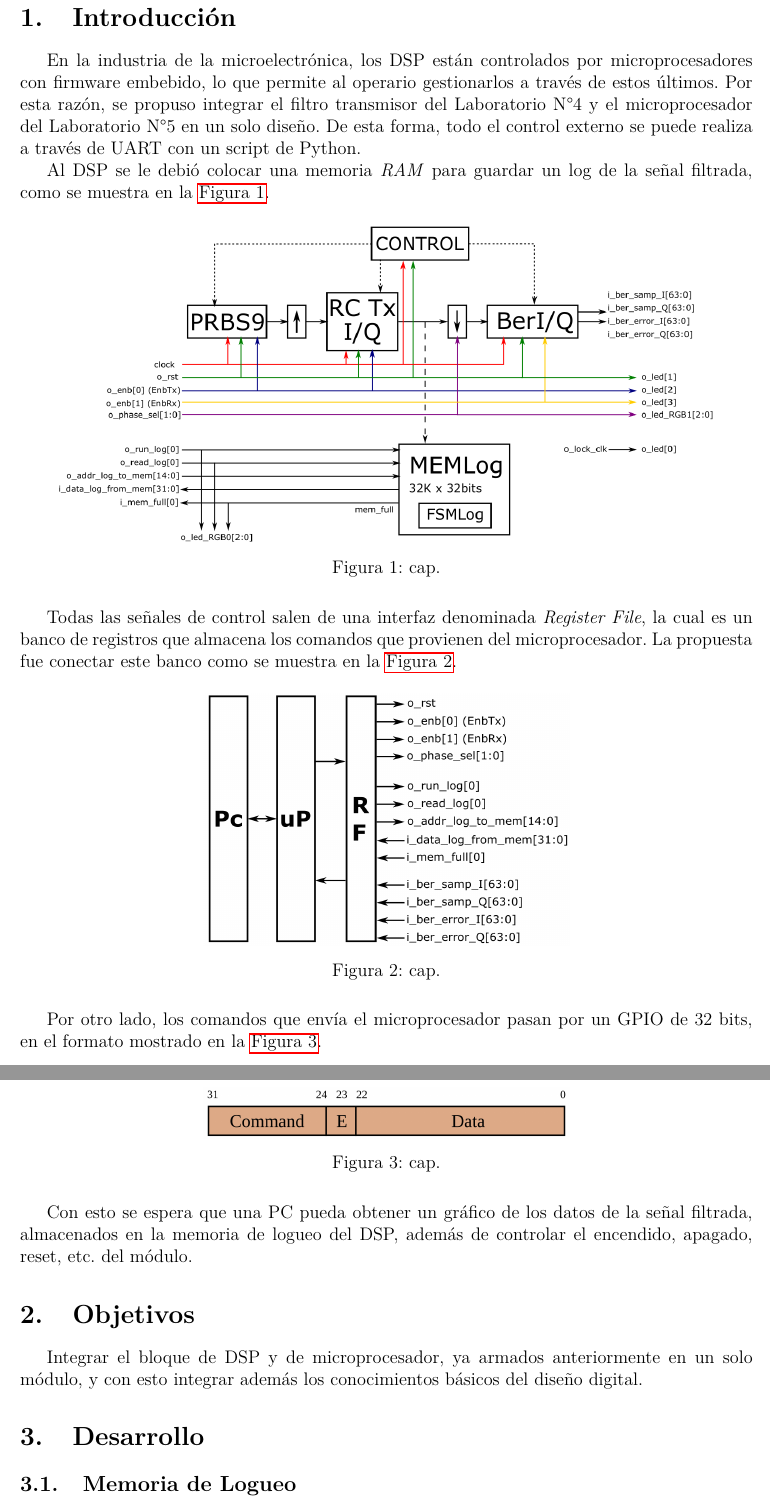
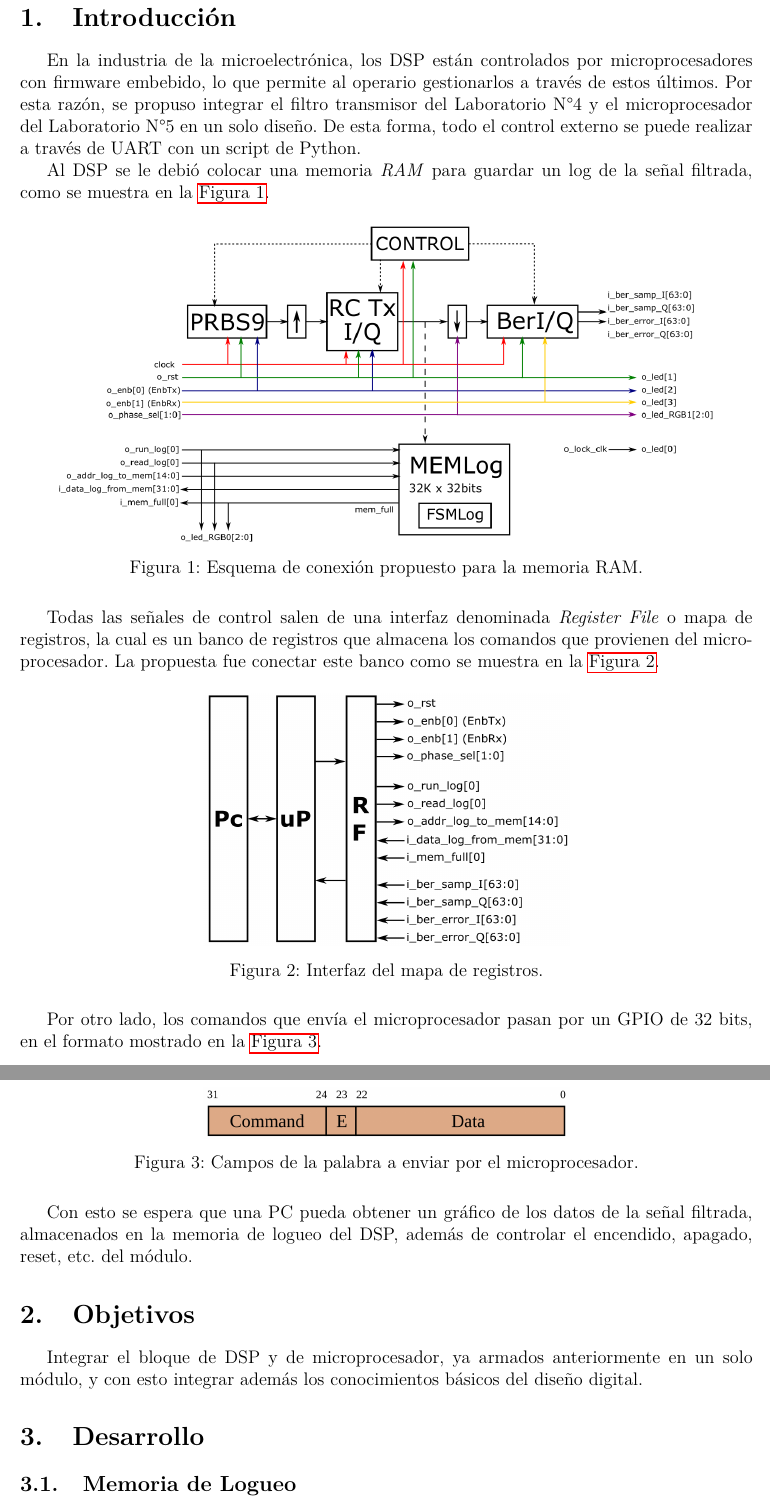
Before and after one commit to Ruben-Zuniga/Introduccion-al-Disenio-Digital, a LaTeX document (TP6/latex/main.tex, which reads TP6/latex/cuerpo.tex): two parts of pages 3 and 4 of 4 before the commit and two parts of pages 3 and 4 of 5 after it, joined at a grey line, cut so that both start at the same text. Compiled offline with pdfLaTeX.

Commit message:
completado memoria en el informe

```diff
--- a/TP6/latex/cuerpo.tex
+++ b/TP6/latex/cuerpo.tex
@@ -1,22 +1,22 @@
 \section{Introducción}
 
-En la industria de la microelectrónica, los DSP están controlados por microprocesadores con firmware embebido, lo que permite al operario gestionarlos a través de estos últimos. Por esta razón, se propuso integrar el filtro transmisor del Laboratorio N°4 y el microprocesador del Laboratorio N°5 en un solo diseño. De esta forma, todo el control externo se puede realiza a través de UART con un script de Python.
+En la industria de la microelectrónica, los DSP están controlados por microprocesadores con firmware embebido, lo que permite al operario gestionarlos a través de estos últimos. Por esta razón, se propuso integrar el filtro transmisor del Laboratorio N°4 y el microprocesador del Laboratorio N°5 en un solo diseño. De esta forma, todo el control externo se puede realizar a través de UART con un script de Python.
 
 Al DSP se le debió colocar una memoria \emph{RAM} para guardar un log de la señal filtrada, como se muestra en la \autoref{fig:esq_consigna_dsp}.
 
 \begin{figure}[H]
     \centering
     \includegraphics[width=0.9\linewidth]{img/esq_consigna_dsp.png}
-    \caption{cap.}
+    \caption{Esquema de conexión propuesto para la memoria RAM.}
     \label{fig:esq_consigna_dsp}
 \end{figure}
 
-Todas las señales de control salen de una interfaz denominada \emph{Register File}, la cual es un banco de registros que almacena los comandos que provienen del microprocesador. La propuesta fue conectar este banco como se muestra en la \autoref{fig:esq_consigna_rf}.
+Todas las señales de control salen de una interfaz denominada \emph{Register File} o mapa de registros, la cual es un banco de registros que almacena los comandos que provienen del microprocesador. La propuesta fue conectar este banco como se muestra en la \autoref{fig:esq_consigna_rf}.
 
 \begin{figure}[H]
     \centering
     \includegraphics[width=0.5\linewidth]{img/esq_consigna_rf.png}
-    \caption{cap.}
+    \caption{Interfaz del mapa de registros.}
     \label{fig:esq_consigna_rf}
 \end{figure}
 
@@ -25,7 +25,7 @@ Por otro lado, los comandos que envía el microprocesador pasan por un GPIO de 3
 \begin{figure}[H]
     \centering
     \includegraphics[width=0.5\linewidth]{img/esq_consigna_comando.png}
-    \caption{cap.}
+    \caption{Campos de la palabra a enviar por el microprocesador.}
     \label{fig:esq_consigna_comando}
 \end{figure}
 
@@ -45,3 +57,7 @@ A pesar de que la consigna especifique una memoria de 32K, primero se intentó s
+    \label{fig:esq_fsm}
+\end{figure}
+
+A pesar de que la consigna especifique una memoria de 32K, primero se intentó sintetizar el diseño con 1K y luego ir subiendo la capacidad, debido a los limitados recursos de esta FPGA.
 
 \subsection{Register File}
 
```
Also changed, not shown: TP6/latex/img/esq_fsm.pdf (added), TP6/latex/img/esq_mem.pdf (added), TP6/latex/cuerpo.tex (16 more changed lines), 2 other files.
